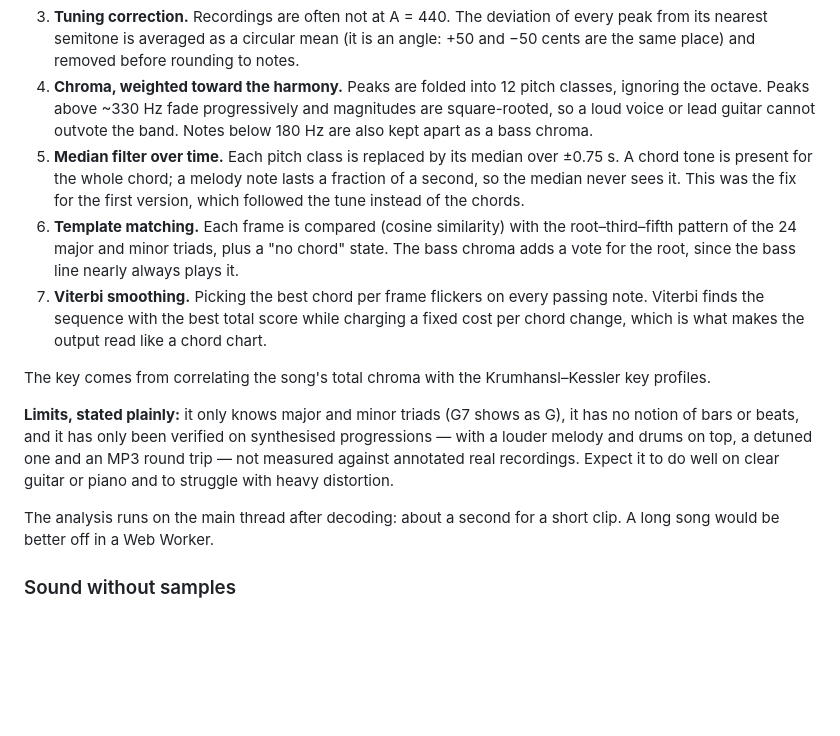
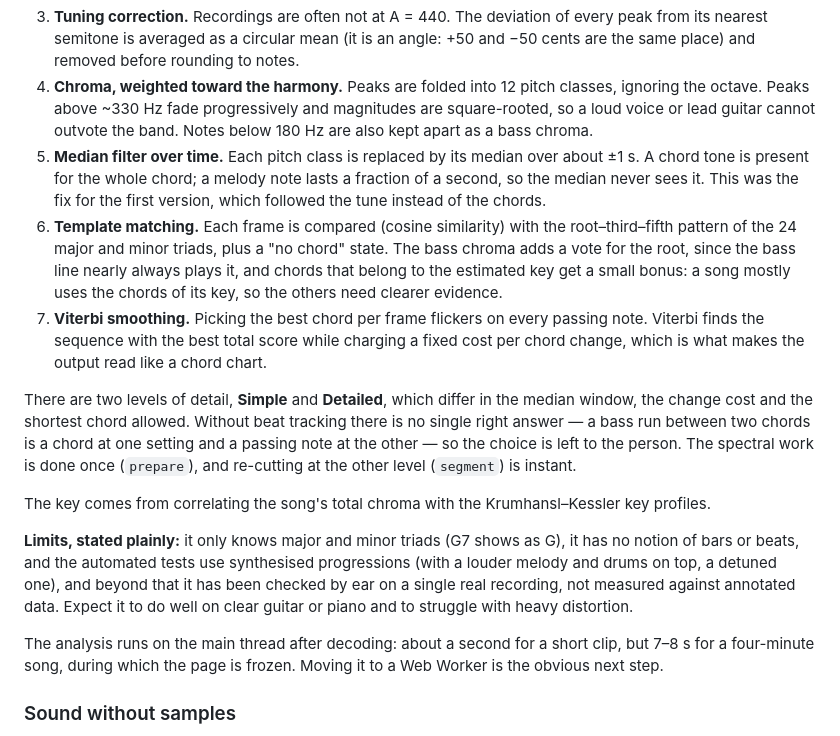
Before and after one commit to caiquenerivan/intervalo, a Markdown page: README.md, the part around one of its changes. Drawn GitHub-style; blank space fills up the shorter version.

```diff
--- a/README.md
+++ b/README.md
@@ -88,15 +88,17 @@ Finding one pitch (the tuner) and finding a chord in a full mix are different pr
 2. **Spectral peaks.** Each frame keeps only its local maxima between 65 Hz and 1.4 kHz, with parabolic interpolation for the exact frequency. This drops the noise floor and most of the drums.
 3. **Tuning correction.** Recordings are often not at A = 440. The deviation of every peak from its nearest semitone is averaged as a circular mean (it is an angle: +50 and −50 cents are the same place) and removed before rounding to notes.
 4. **Chroma, weighted toward the harmony.** Peaks are folded into 12 pitch classes, ignoring the octave. Peaks above ~330 Hz fade progressively and magnitudes are square-rooted, so a loud voice or lead guitar cannot outvote the band. Notes below 180 Hz are also kept apart as a bass chroma.
-5. **Median filter over time.** Each pitch class is replaced by its median over ±0.75 s. A chord tone is present for the whole chord; a melody note lasts a fraction of a second, so the median never sees it. This was the fix for the first version, which followed the tune instead of the chords.
-6. **Template matching.** Each frame is compared (cosine similarity) with the root–third–fifth pattern of the 24 major and minor triads, plus a "no chord" state. The bass chroma adds a vote for the root, since the bass line nearly always plays it.
+5. **Median filter over time.** Each pitch class is replaced by its median over about ±1 s. A chord tone is present for the whole chord; a melody note lasts a fraction of a second, so the median never sees it. This was the fix for the first version, which followed the tune instead of the chords.
+6. **Template matching.** Each frame is compared (cosine similarity) with the root–third–fifth pattern of the 24 major and minor triads, plus a "no chord" state. The bass chroma adds a vote for the root, since the bass line nearly always plays it, and chords that belong to the estimated key get a small bonus: a song mostly uses the chords of its key, so the others need clearer evidence.
 7. **Viterbi smoothing.** Picking the best chord per frame flickers on every passing note. Viterbi finds the sequence with the best total score while charging a fixed cost per chord change, which is what makes the output read like a chord chart.
+
+There are two levels of detail, **Simple** and **Detailed**, which differ in the median window, the change cost and the shortest chord allowed. Without beat tracking there is no single right answer — a bass run between two chords is a chord at one setting and a passing note at the other — so the choice is left to the person. The spectral work is done once (`prepare`), and re-cutting at the other level (`segment`) is instant.
 
 The key comes from correlating the song's total chroma with the Krumhansl–Kessler key profiles.
 
-**Limits, stated plainly:** it only knows major and minor triads (G7 shows as G), it has no notion of bars or beats, and it has only been verified on synthesised progressions — with a louder melody and drums on top, a detuned one and an MP3 round trip — not measured against annotated real recordings. Expect it to do well on clear guitar or piano and to struggle with heavy distortion.
+**Limits, stated plainly:** it only knows major and minor triads (G7 shows as G), it has no notion of bars or beats, and the automated tests use synthesised progressions (with a louder melody and drums on top, a detuned one), and beyond that it has been checked by ear on a single real recording, not measured against annotated data. Expect it to do well on clear guitar or piano and to struggle with heavy distortion.
 
-The analysis runs on the main thread after decoding: about a second for a short clip. A long song would be better off in a Web Worker.
+The analysis runs on the main thread after decoding: about a second for a short clip, but 7–8 s for a four-minute song, during which the page is frozen. Moving it to a Web Worker is the obvious next step.
 
 ### Sound without samples
 
```
Also changed, not shown: other parts of README.md (+1 -1 lines), docs/songs.jpg, 4 other files.
